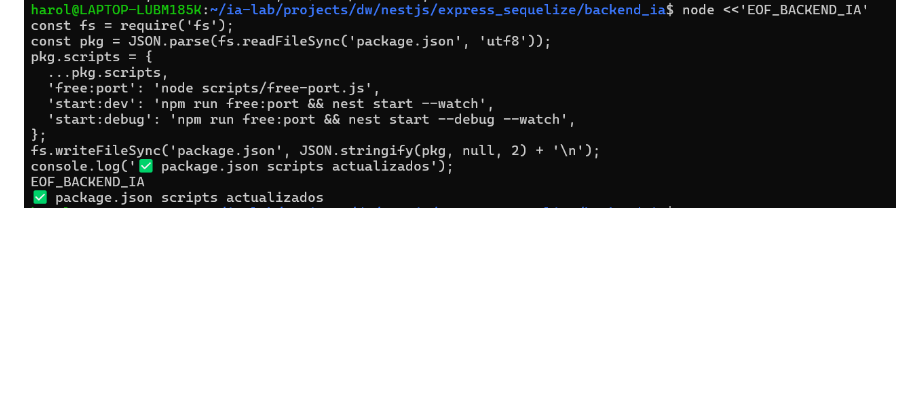
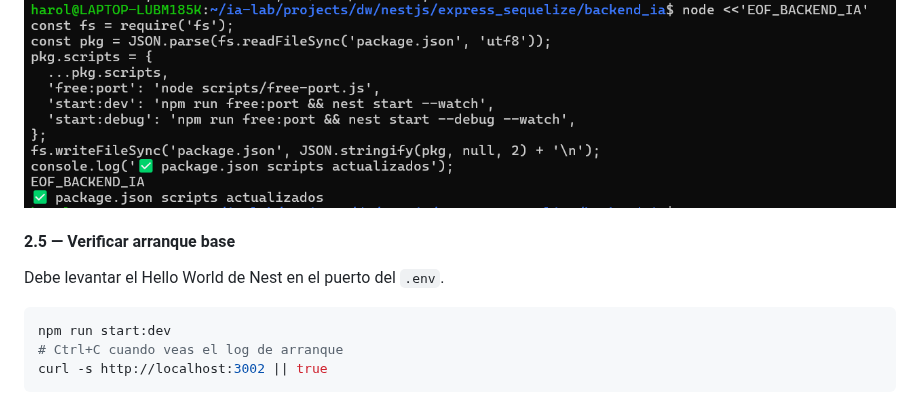
Before and after one commit to DW-2026-IISem/dw-2026-harol12h, a Markdown page: documentacion/documentacion.md, the part around the change. GitHub-like rendering; blank space fills up the shorter version.

Commit message:
verificacion de arranque base

````diff
--- a/documentacion/documentacion.md
+++ b/documentacion/documentacion.md
@@ -152,3 +152,13 @@ console.log('✅ package.json scripts actualizados');
 EOF_BACKEND_IA
 ```
 ![](img/6.png)
+
+#### 2.5 — Verificar arranque base
+
+Debe levantar el Hello World de Nest en el puerto del `.env`.
+
+```bash
+npm run start:dev
+# Ctrl+C cuando veas el log de arranque
+curl -s http://localhost:3002 || true
+```
````
Also changed, not shown: documentacion/img/7.png (added).
